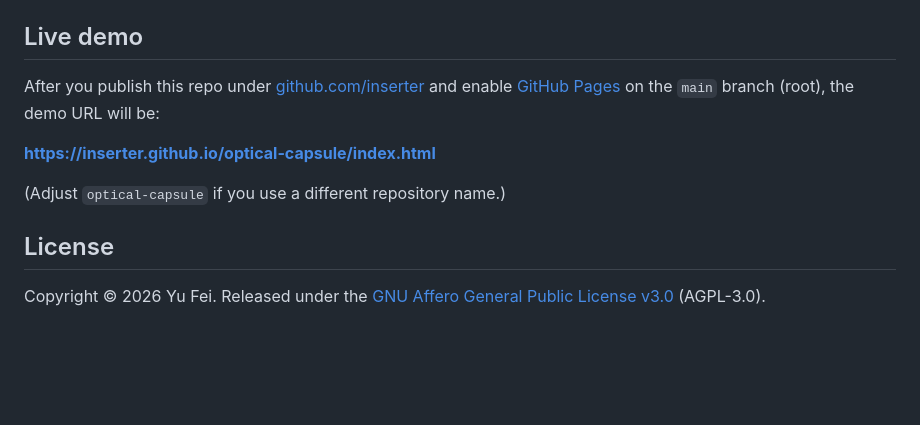
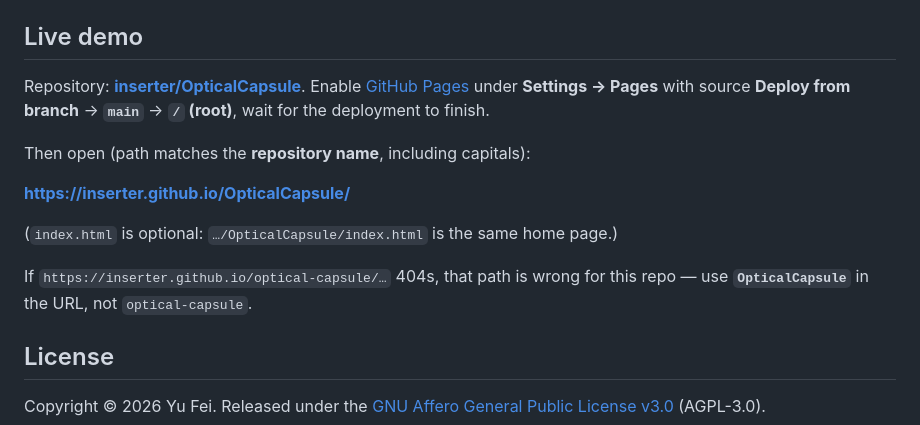
Before and after one commit to inserter/OpticalCapsule, a Markdown page: README.md, the part around the change. GitHub-like rendering; blank space fills up the shorter version.

Commit message:
docs: align GitHub Pages demo URL with repository name
README previously pointed at optical-capsule; Pages path must match OpticalCapsule. Document Settings → Pages and the correct github.io URL.

Co-authored-by: Cursor <cursoragent@cursor.com>

```diff
--- a/README.md
+++ b/README.md
@@ -59,11 +59,15 @@ Optional: `node -e "import('./OpticalCapsule.js')"` from the project root checks
 
 ## Live demo
 
-After you publish this repo under [github.com/inserter](https://github.com/inserter) and enable [GitHub Pages](https://pages.github.com/) on the `main` branch (root), the demo URL will be:
+Repository: **[inserter/OpticalCapsule](https://github.com/inserter/OpticalCapsule)**. Enable [GitHub Pages](https://pages.github.com/) under **Settings → Pages** with source **Deploy from branch** → **`main`** → **`/` (root)**, wait for the deployment to finish.
 
-**https://inserter.github.io/optical-capsule/index.html**
+Then open (path matches the **repository name**, including capitals):
 
-(Adjust `optical-capsule` if you use a different repository name.)
+**[https://inserter.github.io/OpticalCapsule/](https://inserter.github.io/OpticalCapsule/)**
+
+(`index.html` is optional: `…/OpticalCapsule/index.html` is the same home page.)
+
+If `https://inserter.github.io/optical-capsule/…` 404s, that path is wrong for this repo — use **`OpticalCapsule`** in the URL, not `optical-capsule`.
 
 ## License
 
```
